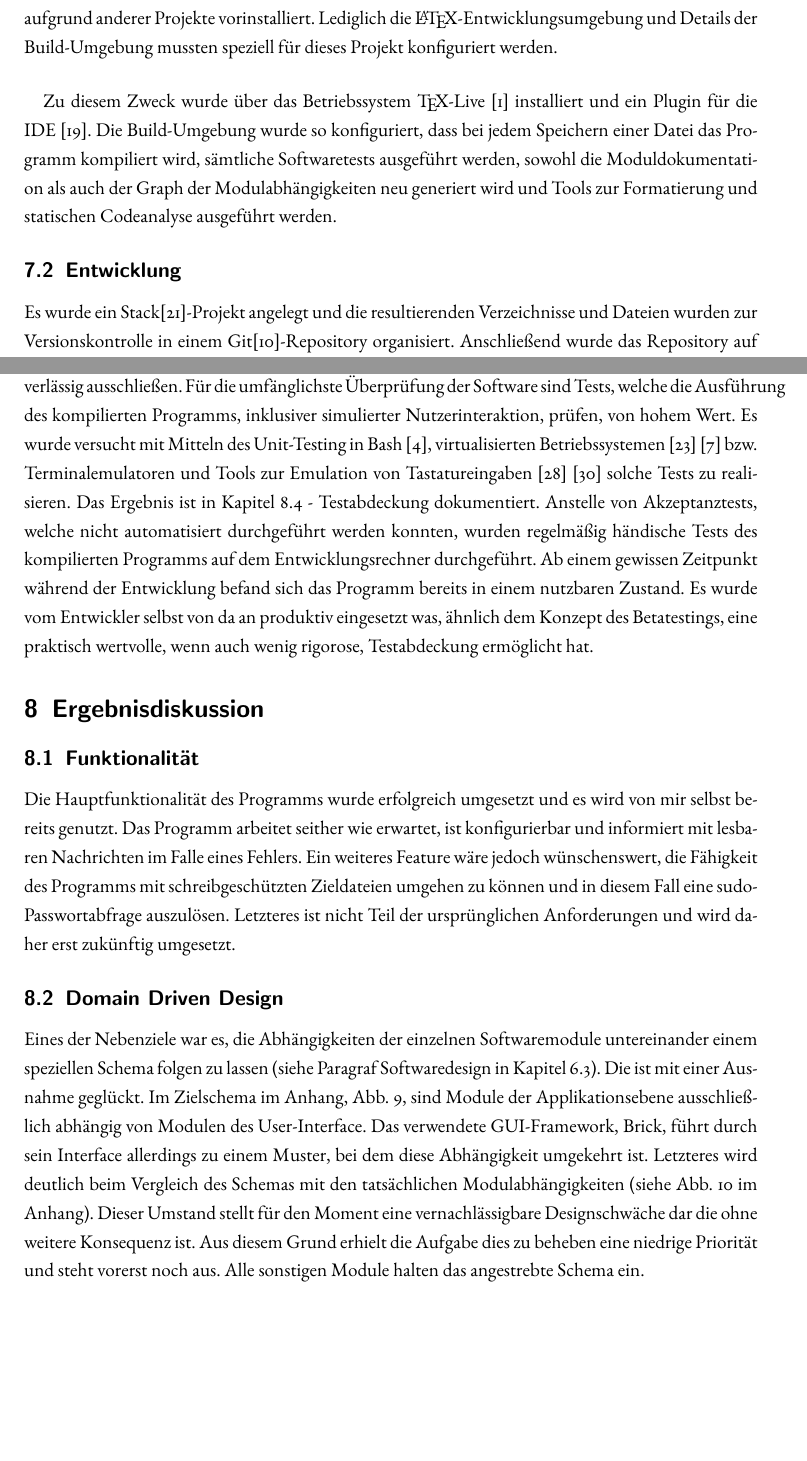
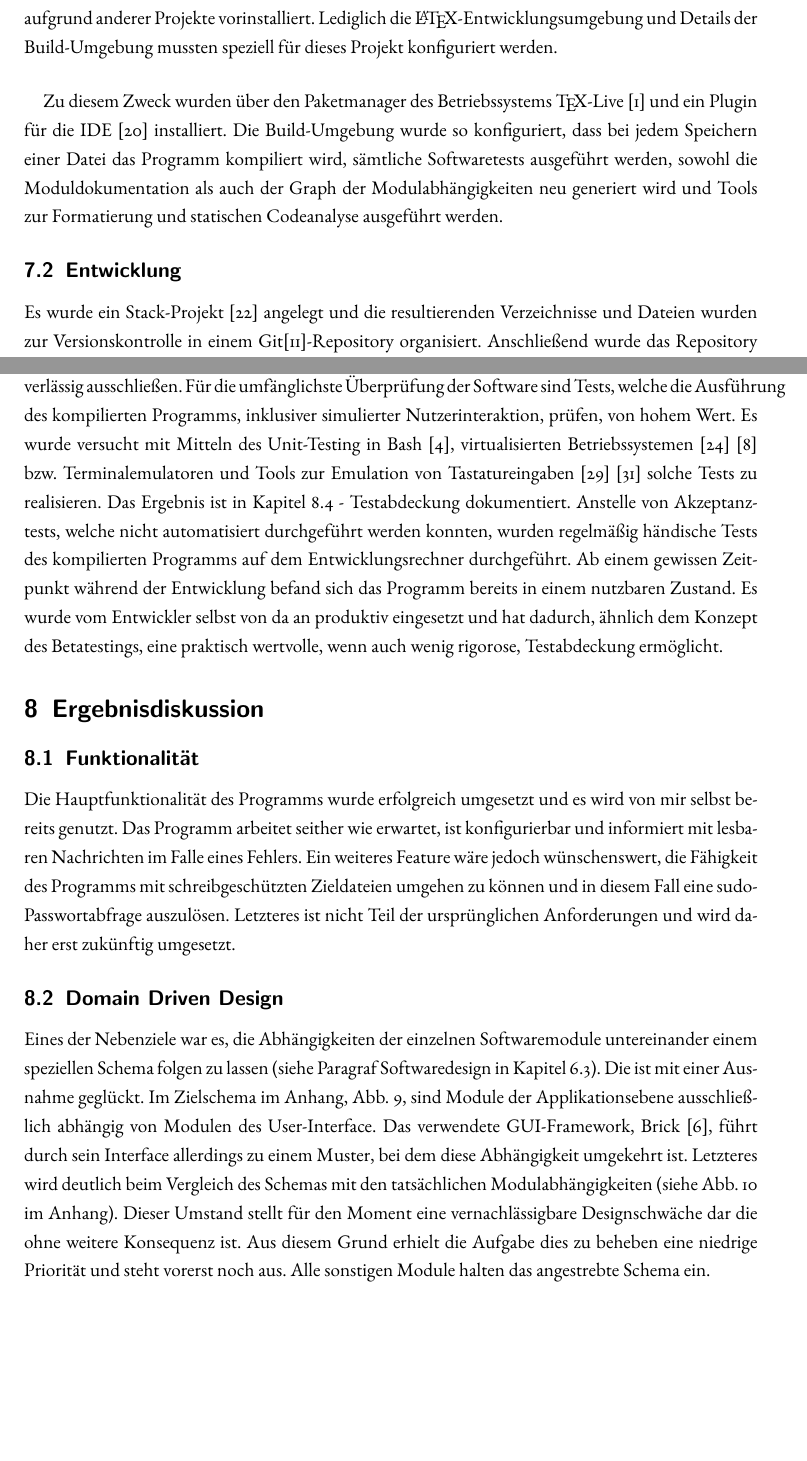
Before and after one commit to AndreiUlmeyda/terminal-config-manager, a LaTeX document (doc/azubi-project/projektdokumentation/projektdokumentation.tex, which reads doc/azubi-project/projektdokumentation/sections/ergebnisdiskussion.tex, doc/azubi-project/projektdokumentation/sections/glossar.tex, doc/azubi-project/projektdokumentation/sections/umsetzung.tex): two parts of pages 19 and 22 of 39, joined at a grey line, cut so that both start at the same text. Compiled offline with pdfLaTeX.

Commit message:
Update documentation

```diff
--- a/doc/azubi-project/projektdokumentation/sections/ergebnisdiskussion.tex
+++ b/doc/azubi-project/projektdokumentation/sections/ergebnisdiskussion.tex
@@ -15,7 +15,7 @@ untereinander einem speziellen Schema folgen zu lassen (siehe Paragraf
 Softwaredesign in Kapitel \ref{par:softwaredesign}). Die ist mit einer Ausnahme
 geglückt. Im Zielschema im Anhang, Abb. \ref{domain-driven-design-layers}, sind Module
 der Applikationsebene ausschließlich abhängig von Modulen des User-Interface.
-Das verwendete \gls{GUI}-Framework, Brick, führt durch sein Interface allerdings
+Das verwendete \gls{GUI}-Framework, Brick \cite{brick}, führt durch sein Interface allerdings
 zu einem Muster, bei dem diese Abhängigkeit umgekehrt ist. Letzteres wird deutlich
 beim Vergleich des Schemas mit den tatsächlichen Modulabhängigkeiten (siehe Abb.
 \ref{module-dependency-graph} im Anhang). Dieser Umstand stellt für den Moment
--- a/doc/azubi-project/projektdokumentation/sections/glossar.tex
+++ b/doc/azubi-project/projektdokumentation/sections/glossar.tex
@@ -14,7 +14,8 @@
     description={Ein Element innerhalb der Konfigurationsdatei. Es bezeichnet ein
             Stück Text das einen speziellen \gls{Platzhalter}, den Text \mintinline{bash}{{{value}}},
             enthält. Es wird vom Programm dazu genutzt den genauen Ort der Ziel-\gls{Textpassage}
-            innerhalb der Zieldatei zu identifizieren. Das Zielmuster sollte}
+            innerhalb der Zieldatei zu identifizieren. Das Zielmuster sollte so gewählt
+            werden, dass genau eine Textpassage der Zieldatei dem Muster entspricht.}
 }
 
 \newglossaryentry{Platzhalter}
--- a/doc/azubi-project/projektdokumentation/sections/umsetzung.tex
+++ b/doc/azubi-project/projektdokumentation/sections/umsetzung.tex
@@ -9,15 +9,15 @@ Lediglich die \LaTeX-Entwicklungsumgebung und Details der Build-Umgebung mussten
 speziell für dieses Projekt konfiguriert werden.
 
 \paragraph{}
-Zu diesem Zweck wurde über das Betriebssystem \TeX-Live \cite{texlive} installiert
-und ein Plugin für die \gls{IDE} \cite{latex-workshop}. Die Build-Umgebung
+Zu diesem Zweck wurden über den Paketmanager des Betriebssystems \TeX-Live \cite{texlive}
+und ein Plugin für die \gls{IDE} \cite{latex-workshop} installiert. Die Build-Umgebung
 wurde so konfiguriert, dass bei jedem Speichern einer Datei das Programm kompiliert wird,
 sämtliche Softwaretests ausgeführt werden, sowohl die Moduldokumentation als auch
 der Graph der Modulabhängigkeiten neu generiert wird und Tools zur Formatierung
 und statischen Codeanalyse ausgeführt werden.
 
 \subsection{Entwicklung}
-Es wurde ein Stack\cite{stack}-Projekt angelegt und die resultierenden
+Es wurde ein Stack-Projekt \cite{stack} angelegt und die resultierenden
 Verzeichnisse und Dateien wurden zur Versionskontrolle in einem Git\cite{git}-Repository organisiert.
 Anschließend wurde das Repository auf dem unternehmenseigenen Bitbucket-Server \cite{bitbucket}
 bereitgestellt.
@@ -148,6 +148,6 @@ solche Tests zu realisieren. Das Ergebnis ist in Kapitel
 welche nicht automatisiert durchgeführt werden konnten, wurden regelmäßig händische
 Tests des kompilierten Programms auf dem Entwicklungsrechner durchgeführt. Ab einem
 gewissen Zeitpunkt während der Entwicklung befand sich das Programm bereits in einem nutzbaren
-Zustand. Es wurde vom Entwickler selbst von da an produktiv eingesetzt was,
-ähnlich dem Konzept des \gls{Betatesting}s, eine praktisch wertvolle, wenn auch wenig rigorose,
-Testabdeckung ermöglicht hat.
+Zustand. Es wurde vom Entwickler selbst von da an produktiv eingesetzt und hat
+dadurch, ähnlich dem Konzept des \gls{Betatesting}s, eine praktisch wertvolle,
+wenn auch wenig rigorose, Testabdeckung ermöglicht.
```
Also changed, not shown: doc/azubi-project/projektdokumentation/refs.bib (+5 -0 lines), doc/azubi-project/projektdokumentation/sections/technologie.tex (+2 -2 lines), doc/azubi-project/projektdokumentation/subsections/konfiguration.tex (+2 -2 lines), doc/azubi-project/projektdokumentation/projektdokumentation.pdf, doc/azubi-project/projektdokumentation/sections/ergebnisdiskussion.tex (6 more changed lines).
